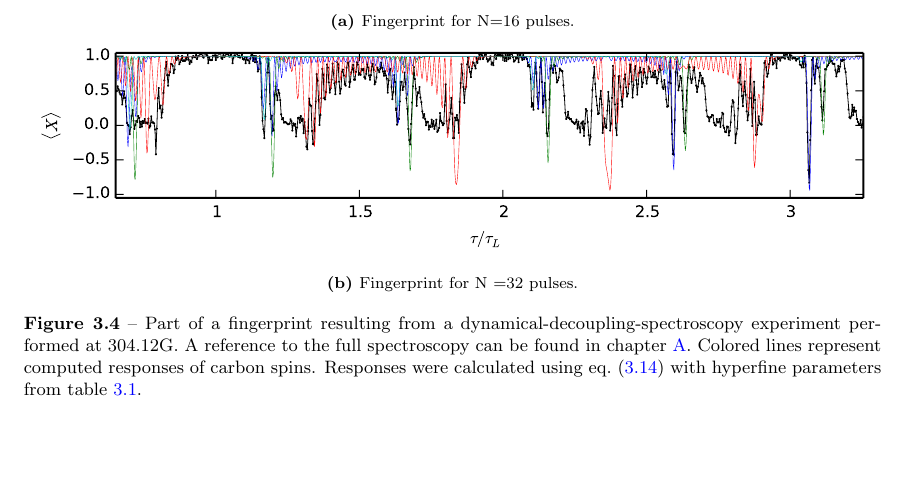
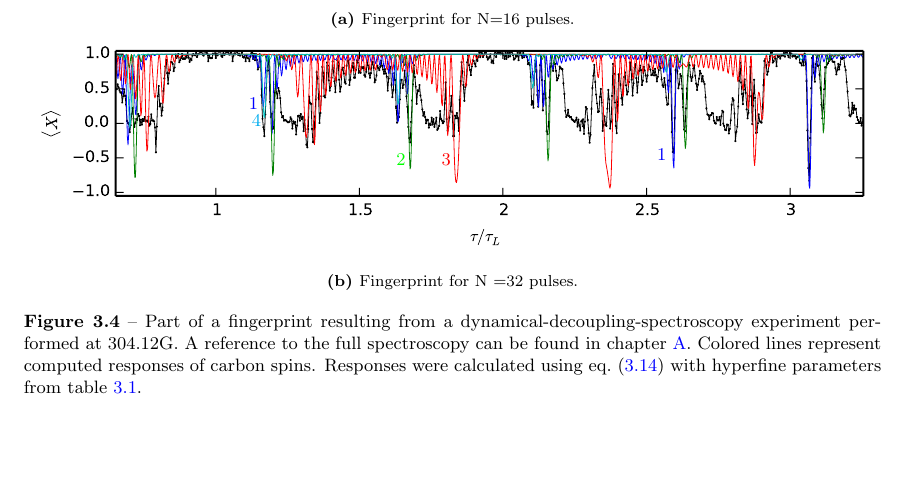
Before and after one commit to AdriaanRol/MasterThesis, a LaTeX thesis (main.tex, which reads Addressing_weakly_coupled_carbon_spins.tex): part of page 13 of 37, cut so that both start at the same text, the shorter picture padded with empty space. Compiled offline with pdfLaTeX.

Commit message:
Added annotations to Fingerprints and increased linewitdth

```diff
--- a/Addressing_weakly_coupled_carbon_spins.tex
+++ b/Addressing_weakly_coupled_carbon_spins.tex
@@ -175,15 +175,25 @@ Part of a dynamical decoupling spectroscopy can be seen in \cref{fig:FP}. The sp
     \begin{subfigure}[t]{\textwidth}\centering
         \centering
         \includegraphics{Img/fingerprint16.pdf}
-        %TODO_MAR: use annotations to add labels in the graphs using matplotlib
         \caption{Fingerprint for N=16 pulses. }
         \label{fig:FP16}
     \end{subfigure}
 
     \begin{subfigure}[t]{\textwidth}\centering
-        \centering
-        \includegraphics{Img/fingerprint32.pdf}
-        %TODO_MAR: use annotations to add labels in the graphs using matplotlib
+
+    \begin{tikzpicture}
+        \node[anchor=south west,inner sep=0] at (0,0) {\includegraphics{Img/fingerprint32.pdf}};
+        \node[font=\small, text = blue] at (11.2,1.9) {1};
+        \node[font=\small, text = blue] at (4.0,2.8)  {1};
+        \node[font=\small, text = green] at (6.6,1.8) {2};
+        \node[font=\small, text = red] at (7.4,1.8) {3};
+        \node[font=\small, text = cyan] at (4.05,2.5) {4};
+        % \draw[help lines,xstep=1,ystep=1] (0,0) grid (10,3);
+        % \foreach \x in {1,2,...,10} { \node [anchor=north] at (\x,0) {\x}; }
+        % \foreach \y in {1,2,...,3} { \node [anchor=east] at (0,\y) {\y}; }
+    \end{tikzpicture}
+        % \centering
+        % \includegraphics{Img/fingerprint32.pdf}
         \caption{Fingerprint for N =32 pulses. }
         \label{fig:FP32}
     \end{subfigure}
```
Also changed, not shown: Img/fingerprint16.pdf, Img/fingerprint32.pdf, Output/Thesis_MA_Rol.pdf.
